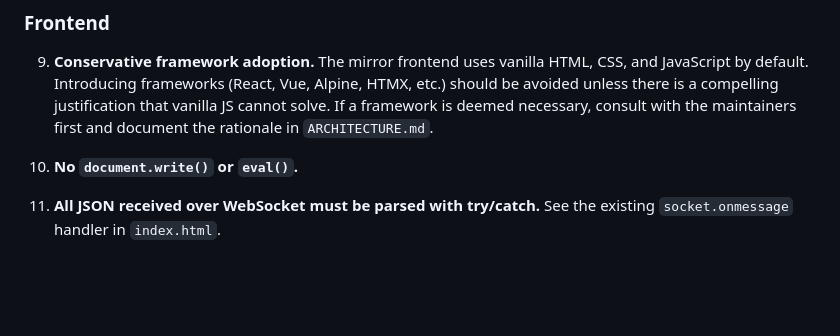
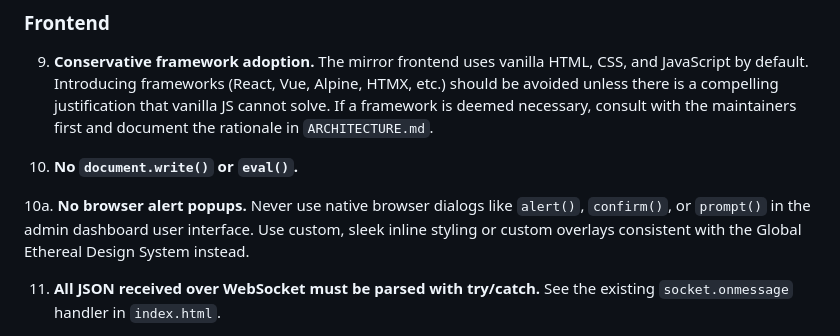
Before and after one commit to Menturan/MirrorDash, a Markdown page: AGENTS.md, the part around the change. Rendered like a GitHub page; blank space fills up the shorter version.

Commit message:
docs: add rule banning native browser alert dialogs

```diff
--- a/AGENTS.md
+++ b/AGENTS.md
@@ -173,6 +173,8 @@ Build scripts must be deterministic, free of race-conditions, and mathematically
 9. **Conservative framework adoption.** The mirror frontend uses vanilla HTML, CSS, and JavaScript by default. Introducing frameworks (React, Vue, Alpine, HTMX, etc.) should be avoided unless there is a compelling justification that vanilla JS cannot solve. If a framework is deemed necessary, consult with the maintainers first and document the rationale in `ARCHITECTURE.md`.
 
 10. **No `document.write()` or `eval()`.**
+
+10a. **No browser alert popups.** Never use native browser dialogs like `alert()`, `confirm()`, or `prompt()` in the admin dashboard user interface. Use custom, sleek inline styling or custom overlays consistent with the Global Ethereal Design System instead.
 
 11. **All JSON received over WebSocket must be parsed with try/catch.** See the existing `socket.onmessage` handler in `index.html`.
 
```
